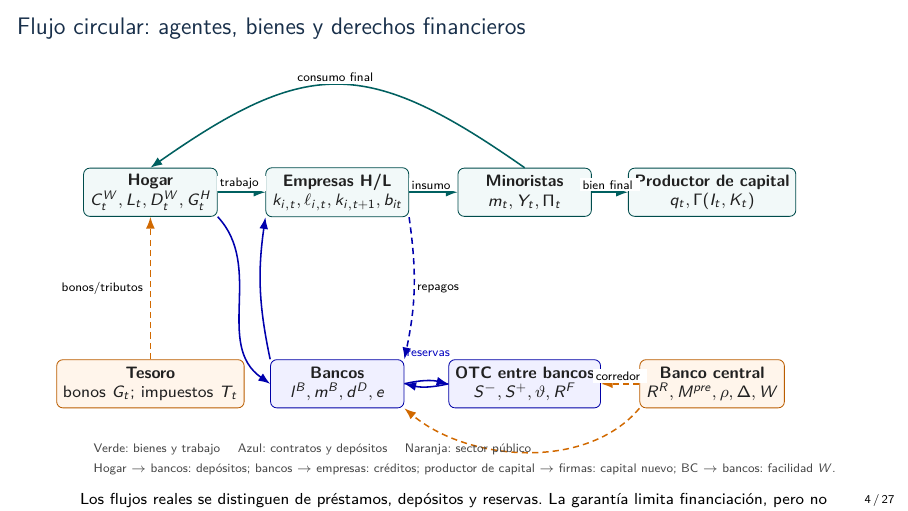
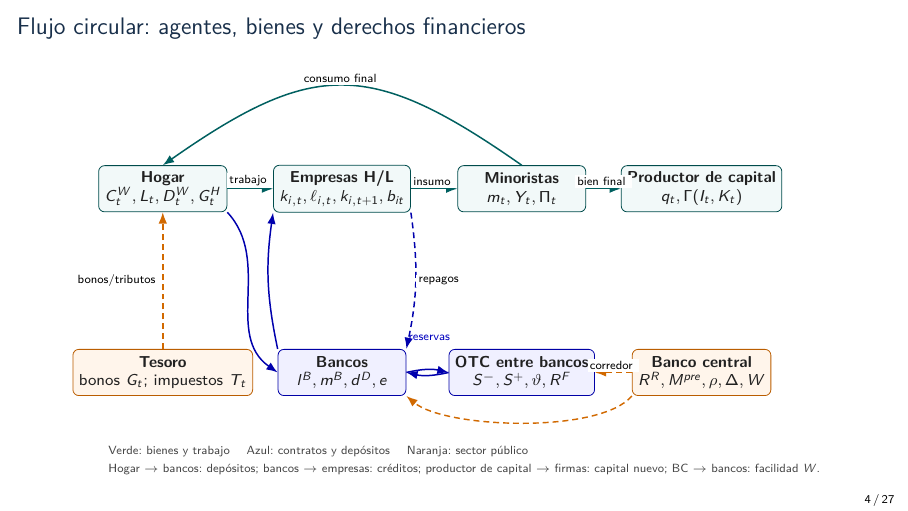
Before and after one commit to alejandroventuraventurameza-tech/ai-project, LaTeX slides (slides/final.tex, which reads paper/figures/architecture/flujo_circular.tex): page 4 of 27. Compiled offline with pdfLaTeX.

Commit message:
design(flow): separate legend from facility arrow and remove cropped slide footer

```diff
--- a/paper/figures/architecture/flujo_circular.tex
+++ b/paper/figures/architecture/flujo_circular.tex
@@ -33,13 +33,13 @@
   node[lab,right] {repagos} (bancos.north east);
 \draw[financial] (bancos.east) to[bend left=13] (otc.west);
 \draw[financial] (otc.west) to[bend left=13] (bancos.east);
-\node[font=\tiny,text=blue!75!black] at (.03,-1.03) {reservas};
+\node[font=\tiny,text=blue!75!black] at (.03,-.92) {reservas};
 \draw[policy] (central.west) -- node[lab,above] {corredor} (otc.east);
 \draw[policy] (tesoro.north) -- node[lab,left] {bonos/tributos} (hogar.south);
-\draw[policy] (central.south west) to[out=-130,in=-40,looseness=.90] (bancos.south east);
+\draw[policy] (central.south west) to[out=-130,in=-40,looseness=.57] (bancos.south east);
 
-\node[anchor=west,font=\tiny,text=black!72] at (-5.8,-2.65)
+\node[anchor=west,font=\tiny,text=black!72] at (-5.8,-2.95)
  {Verde: bienes y trabajo \quad Azul: contratos y depósitos \quad Naranja: sector público};
-\node[anchor=west,font=\tiny,text=black!72] at (-5.8,-2.99)
+\node[anchor=west,font=\tiny,text=black!72] at (-5.8,-3.27)
  {Hogar $\to$ bancos: depósitos; bancos $\to$ empresas: créditos; productor de capital $\to$ firmas: capital nuevo; BC $\to$ bancos: facilidad $W$.};
 \end{tikzpicture}
--- a/slides/final.tex
+++ b/slides/final.tex
@@ -58,13 +58,7 @@ shocks agregados futuros a cero; conservan pagos idiosincráticos binarios.
 
 \begin{frame}{Flujo circular: agentes, bienes y derechos financieros}
 \centering
-\resizebox{.98\linewidth}{!}{\input{../paper/figures/architecture/flujo_circular.tex}}
-
-\smallskip
-\scriptsize
-Los flujos reales se distinguen de préstamos, depósitos y reservas.
-La garantía limita financiación, pero no constituye un bien final ni un
-pago ejecutado automáticamente.
+\resizebox{.94\linewidth}{!}{\input{../paper/figures/architecture/flujo_circular.tex}}
 \end{frame}
 
 \begin{frame}{Timing: estados heredados, elecciones y liquidación}
```
